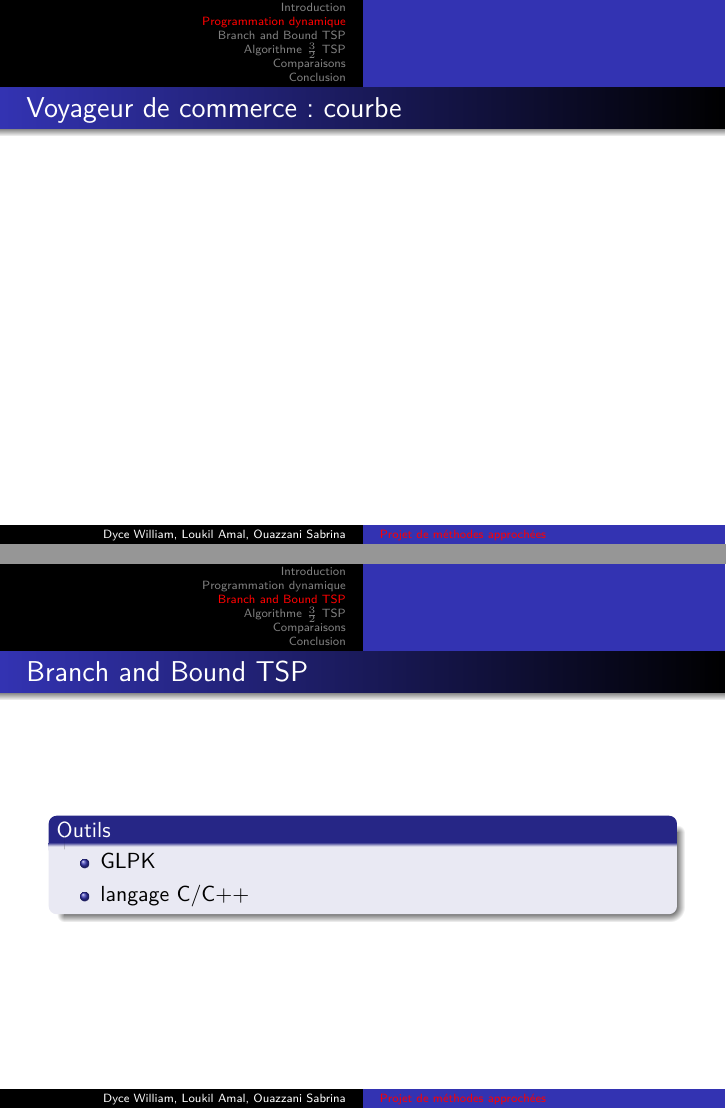
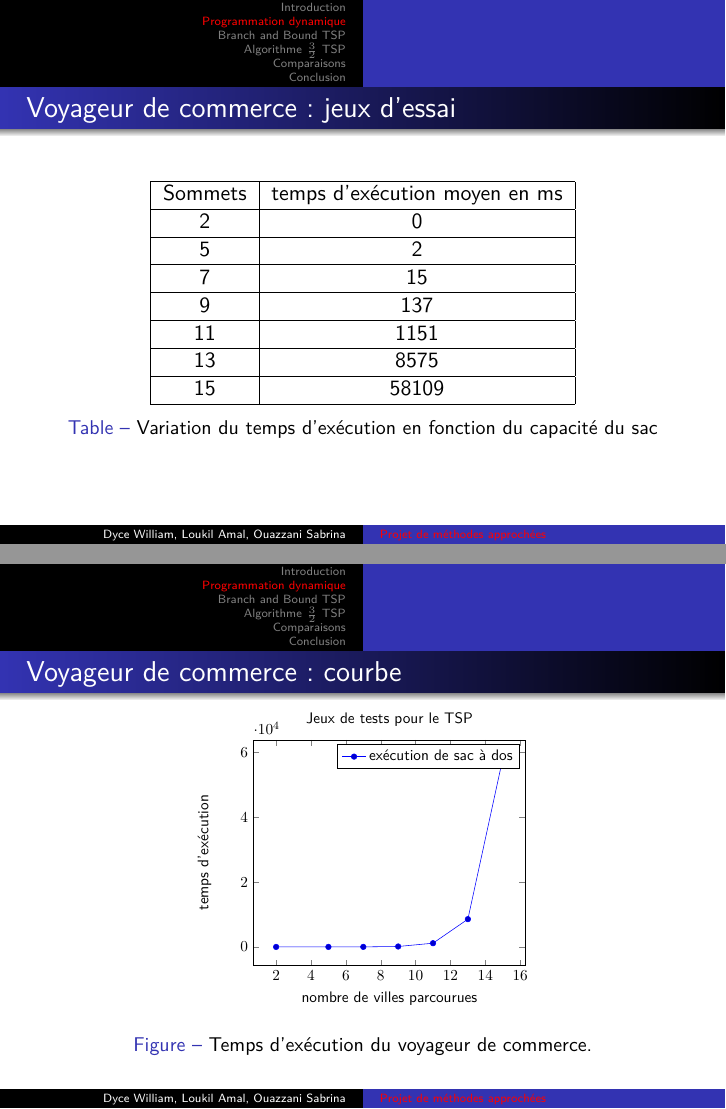
Before and after one commit to wilbefast/TP_Methodes_Approches, LaTeX slides (rapport/oralMethodes.tex): pages 18 and 19 of 33 before the commit and pages 17 and 18 of 33 after it, joined at a grey line. Compiled offline with XeLaTeX.

Commit message:
tests tsp rajoutés pr oral

```diff
--- a/rapport/oralMethodes.tex
+++ b/rapport/oralMethodes.tex
@@ -338,3 +341,27 @@ Capacité & temps d'exécution moyen en ms\\
   \end{frame}
 
 \begin{frame}
+\frametitle{Voyageur de commerce : jeux d'essai}
+\begin{table}[h!]
+\centering
+\begin{tabular}{|c|c|}
+\hline
+Sommets & temps d'exécution moyen en ms\\
+\hline
+2 & 0\\
+\hline
+5 & 2\\
+\hline
+7 & 15\\
+\hline
+9 & 137\\
+\hline
+11 & 1151\\
+\hline
+13 & 8575\\
+\hline
+15 & 58109\\
+\hline
+\end{tabular}
+\caption {Variation du temps d'exécution en fonction du capacité du sac}
+\end{table}
@@ -345,6 +369,18 @@ Capacité & temps d'exécution moyen en ms\\
 
 \begin{frame}
 \frametitle{Voyageur de commerce : courbe}
+\begin{figure}[h!]
+\centering
+\begin{tikzpicture}[scale=0.7]
+    \begin{axis}[title=Jeux de tests pour le TSP, xlabel= nombre de
+        villes parcourues, ylabel= temps d'exécution]
+      \addplot
+        table[col sep=comma]{tspdyn.csv};
+        \legend{exécution de sac à dos}
+    \end{axis}
+\end{tikzpicture}
+\caption{Temps d'exécution du voyageur de commerce.}
+\end{figure}
 \end{frame}
 
 \section{Branch and Bound TSP}
@@ -352,10 +388,7 @@ Capacité & temps d'exécution moyen en ms\\
 \begin{frame}
   \frametitle{Branch and Bound TSP}
   \begin{block}{Outils}
-    \begin{itemize}
-    \item GLPK
-    \item langage C/C++
-    \end{itemize}
+Caml
   \end{block}
 \end{frame}
 
```
Also changed, not shown: rapport/tspdyn.csv (added, +7 -0 lines), rapport/oralMethodes.tex (8 more changed lines).
